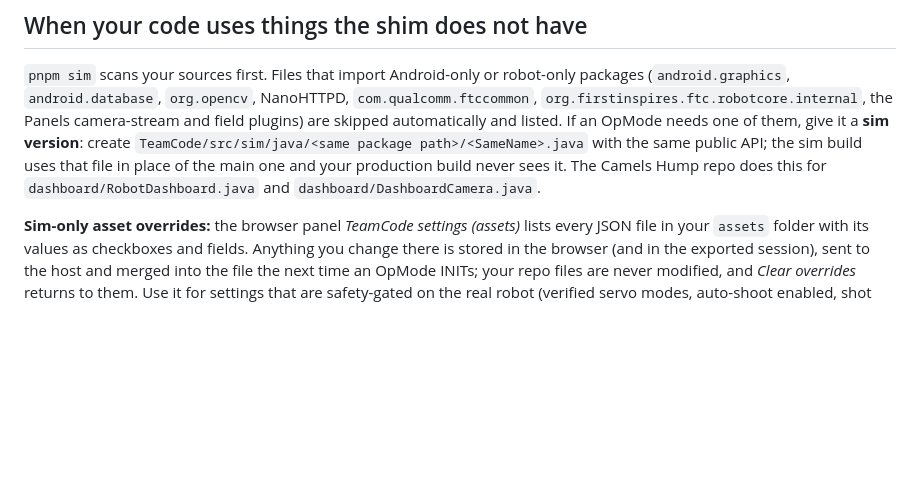
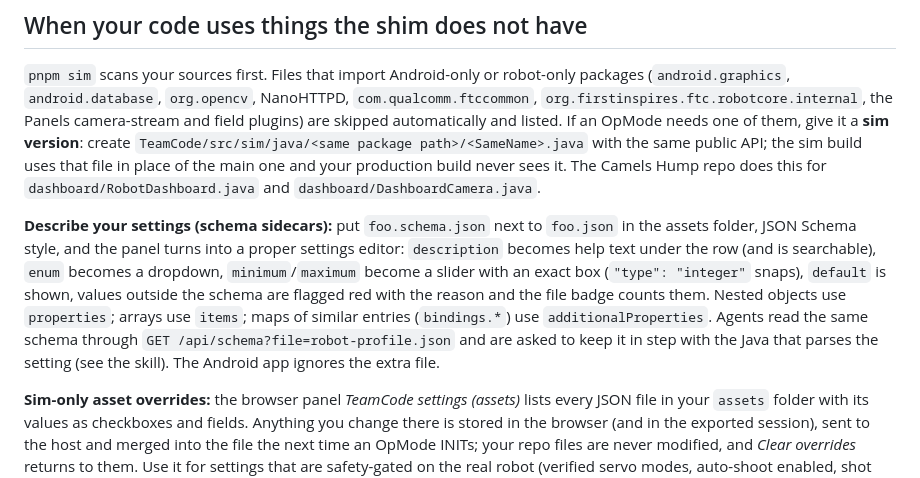
Before and after one commit to camels-hump-coders/biobuzz-digital-twin, a Markdown page: runtime/README.md, the part around the change. Drawn GitHub-style; blank space fills up the shorter version.

```diff
--- a/runtime/README.md
+++ b/runtime/README.md
@@ -53,6 +53,8 @@ Press **Tab** to switch the keyboard between gamepad1 and gamepad2 (the HUD show
 
 `pnpm sim` scans your sources first. Files that import Android-only or robot-only packages (`android.graphics`, `android.database`, `org.opencv`, NanoHTTPD, `com.qualcomm.ftccommon`, `org.firstinspires.ftc.robotcore.internal`, the Panels camera-stream and field plugins) are skipped automatically and listed. If an OpMode needs one of them, give it a **sim version**: create `TeamCode/src/sim/java/<same package path>/<SameName>.java` with the same public API; the sim build uses that file in place of the main one and your production build never sees it. The Camels Hump repo does this for `dashboard/RobotDashboard.java` and `dashboard/DashboardCamera.java`.
 
+**Describe your settings (schema sidecars):** put `foo.schema.json` next to `foo.json` in the assets folder, JSON Schema style, and the panel turns into a proper settings editor: `description` becomes help text under the row (and is searchable), `enum` becomes a dropdown, `minimum`/`maximum` become a slider with an exact box (`"type": "integer"` snaps), `default` is shown, values outside the schema are flagged red with the reason and the file badge counts them. Nested objects use `properties`; arrays use `items`; maps of similar entries (`bindings.*`) use `additionalProperties`. Agents read the same schema through `GET /api/schema?file=robot-profile.json` and are asked to keep it in step with the Java that parses the setting (see the skill). The Android app ignores the extra file.
+
 **Sim-only asset overrides:** the browser panel *TeamCode settings (assets)* lists every JSON file in your `assets` folder with its values as checkboxes and fields. Anything you change there is stored in the browser (and in the exported session), sent to the host and merged into the file the next time an OpMode INITs; your repo files are never modified, and *Clear overrides* returns to them. Use it for settings that are safety-gated on the real robot (verified servo modes, auto-shoot enabled, shot ranges). File-based alternative: a `something.sim.json` next to `something.json` is served instead of the original.
 
 **FTC Panels.** The host runs the real Panels library (`com.bylazar:fullpanels` 1.0.13's core and plugins, unpacked from its Maven AARs by the `panels` Gradle module) on the usual ports: web UI on 8001, socket on 8002. It gets the same contract the robot controller gives it: a `Context` whose assets are your TeamCode assets plus Panels' own web UI, an `FtcEventLoop` whose `OpModeManagerImpl` is the host's runner (so Panels' OpMode control starts and stops OpModes in the twin, and INIT/START/STOP notifications reach every plugin), `RegisteredOpModes` from the scanner, and `android.graphics.Bitmap`/`Base64` stand-ins so the camera-stream plugin compiles and runs. No camera frames are produced: AprilTag detections are synthetic (geometry, not pixels), so a camera-stream widget shows nothing. Two Panels classes are shadowed by same-named classes in `runtime/panels/src`: the APK dex class scanner (replaced by a classpath scanner) and the robot-controller screen text. `pnpm sim --no-panels` (or `-PsimPanels=false`) runs without it, and a host that finds 8001/8002 already taken by another host skips Panels on its own; `pnpm twin-test` always runs without it. `SIM_DEBUG=true pnpm sim` prints Panels' own logs and the lifecycle notifications.
```
Also changed, not shown: README.md (+4 -0 lines), skills/biobuzz-twin/SKILL.md (+16 -0 lines), docs/screenshots/teamcode-settings.png, 5 other files.
